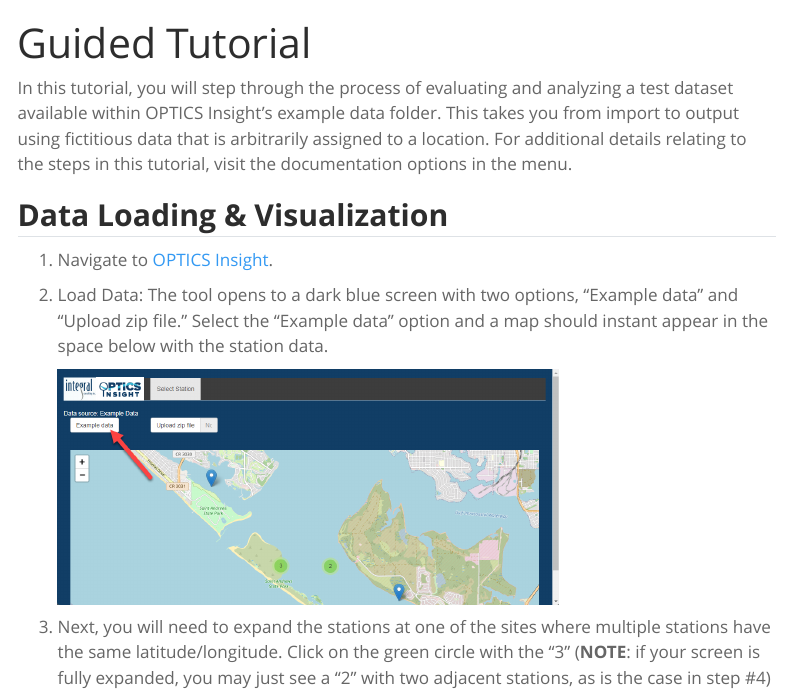
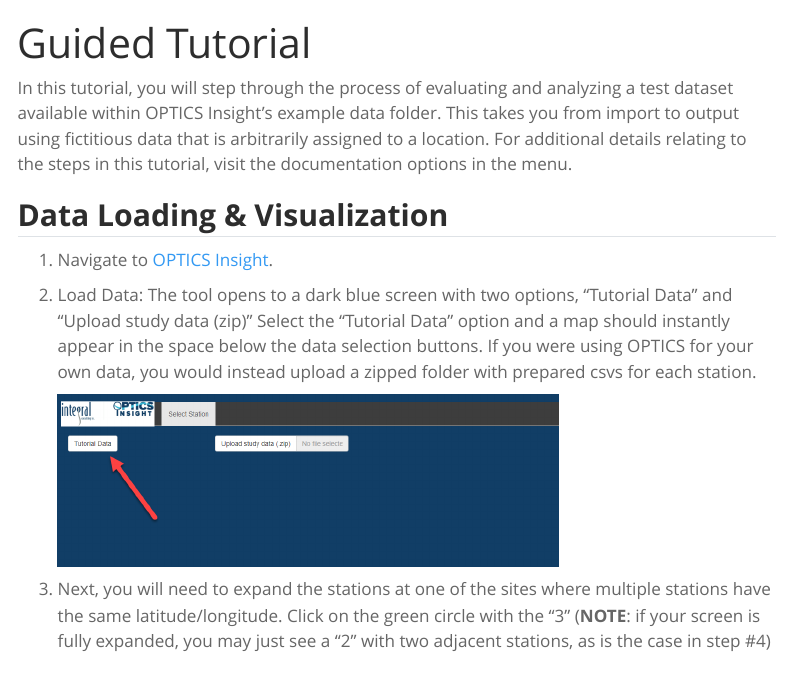
Before and after one commit to Ocean-Science-Analytics/OPTICS-guide, a Quarto document (tutorial.qmd): the page in a window 1100 px wide, from its top. Rendered offline with R 4.5, knitr and Pandoc in place of Quarto, with nearby package versions; menus at the side of the page are left out.

Commit message:
Updated tutorial button and image

```diff
--- a/tutorial.qmd
+++ b/tutorial.qmd
@@ -8,7 +8,7 @@
 
 1.  Navigate to [OPTICS Insight](https://envision.shinyapps.io/OPTICSInsightBeta/).
 
-2.  Load Data: The tool opens to a dark blue screen with two options, "Example data" and "Upload zip file." Select the "Example data" option and a map should instant appear in the space below with the station data.
+2.  Load Data: The tool opens to a dark blue screen with two options, "Tutorial Data" and "Upload study data (zip)" Select the "Tutorial Data" option and a map should instantly appear in the space below the data selection buttons. If you were using OPTICS for your own data, you would instead upload a zipped folder with prepared csvs for each station.
 
     ![](images/1-example-data.png){width="498"}
 
```
Also changed, not shown: images/1-example-data.png, 1 other file.
